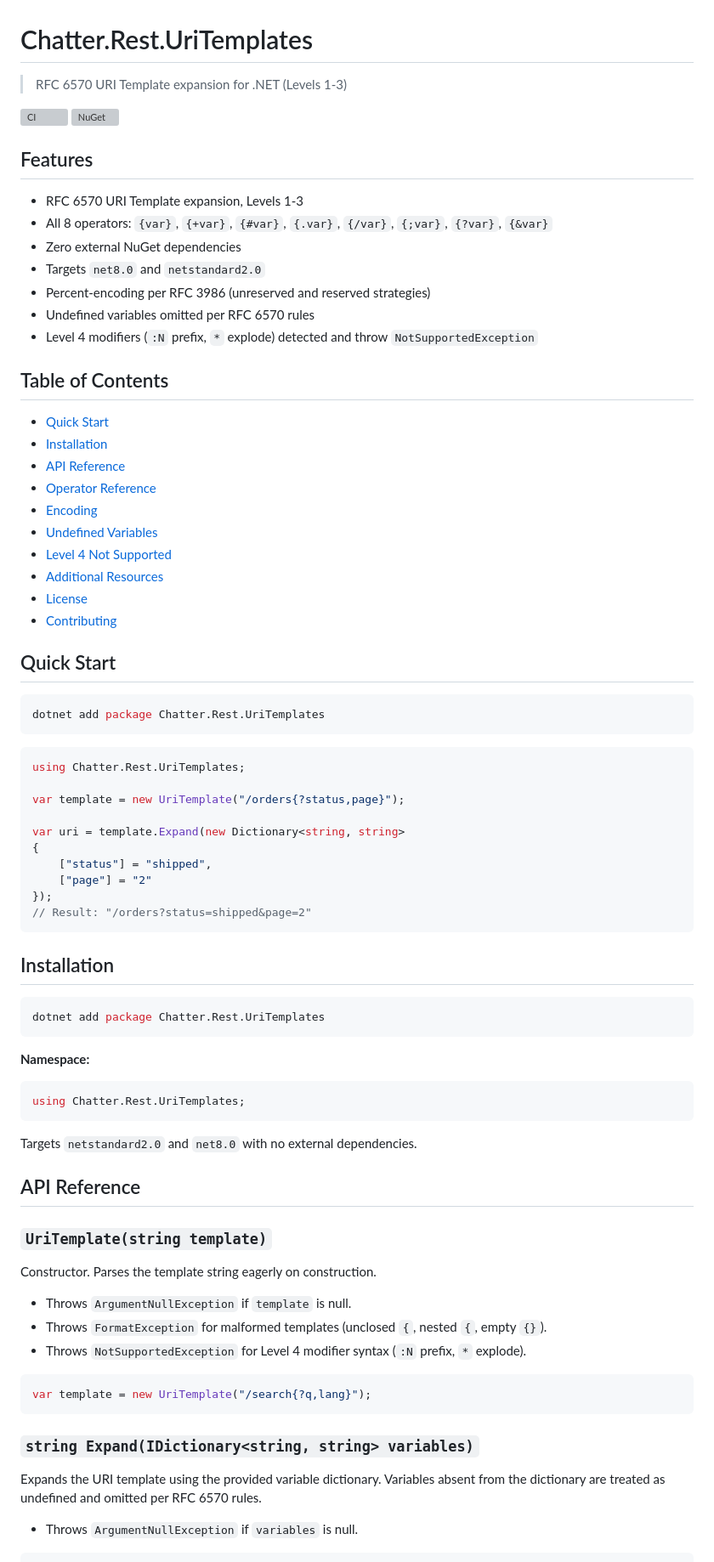
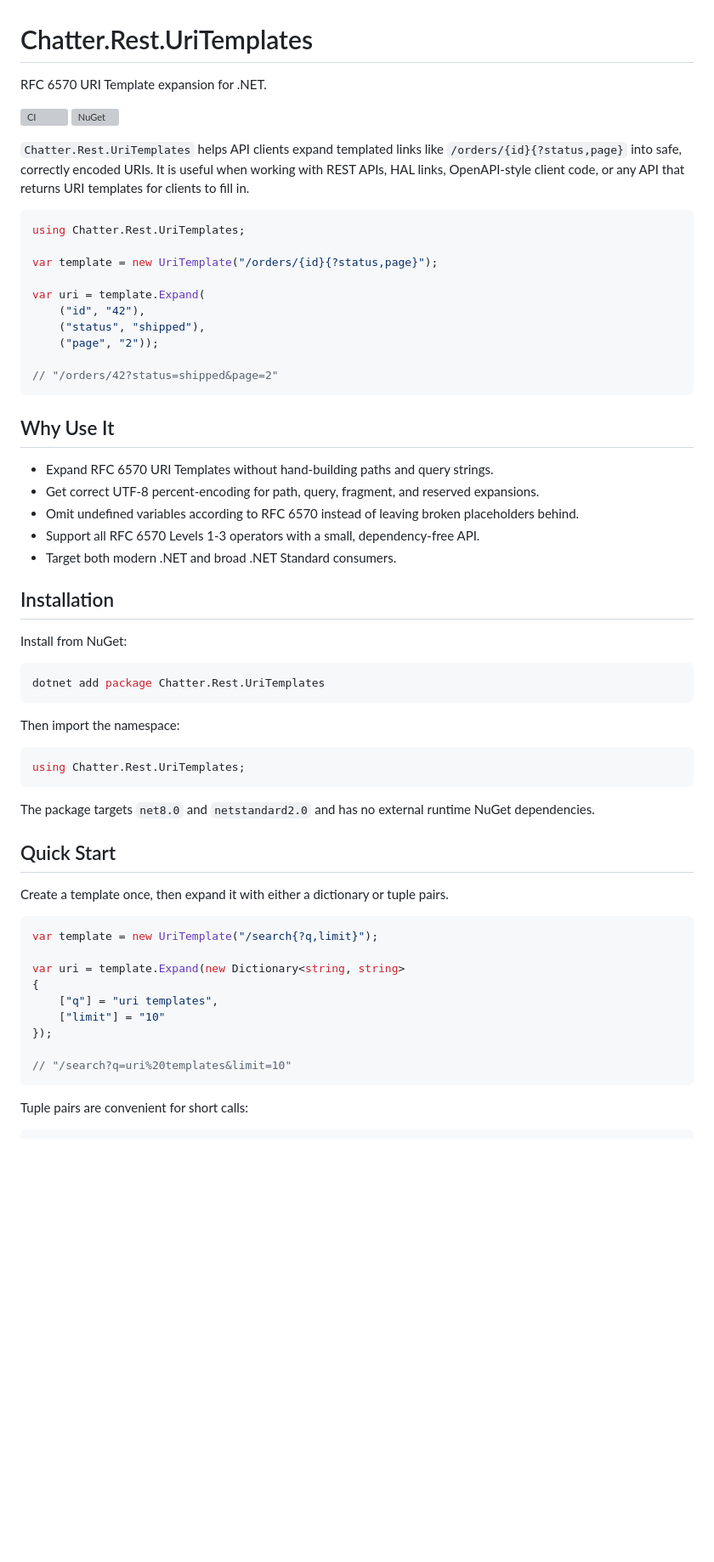
Before and after one commit to brenpike/Chatter.Rest.UriTemplates, a Markdown page: README.md, the part around one of its changes. Shown at 85% size. Drawn GitHub-style; blank space fills up the shorter version; grey boxes are pictures that could not be loaded.

Commit message:
docs: refresh consumer README (#5)

````diff
--- a/README.md
+++ b/README.md
@@ -1,84 +1,69 @@
 # Chatter.Rest.UriTemplates
 
-> RFC 6570 URI Template expansion for .NET (Levels 1-3)
+RFC 6570 URI Template expansion for .NET.
 
 [![CI](https://github.com/brenpike/Chatter.Rest.UriTemplates/actions/workflows/uritemplate-cicd.yml/badge.svg)](https://github.com/brenpike/Chatter.Rest.UriTemplates/actions/workflows/uritemplate-cicd.yml)
 [![NuGet](https://img.shields.io/nuget/v/Chatter.Rest.UriTemplates?label=Chatter.Rest.UriTemplates)](https://www.nuget.org/packages/Chatter.Rest.UriTemplates)
 
-## Features
+`Chatter.Rest.UriTemplates` helps API clients expand templated links like
+`/orders/{id}{?status,page}` into safe, correctly encoded URIs. It is useful
+when working with REST APIs, HAL links, OpenAPI-style client code, or any API
+that returns URI templates for clients to fill in.
 
-- RFC 6570 URI Template expansion, Levels 1-3
-- All 8 operators: `{var}`, `{+var}`, `{#var}`, `{.var}`, `{/var}`, `{;var}`, `{?var}`, `{&var}`
-- Zero external NuGet dependencies
-- Targets `net8.0` and `netstandard2.0`
-- Percent-encoding per RFC 3986 (unreserved and reserved strategies)
-- Undefined variables omitted per RFC 6570 rules
-- Level 4 modifiers (`:N` prefix, `*` explode) detected and throw `NotSupportedException`
+```csharp
+using Chatter.Rest.UriTemplates;
 
-## Table of Contents
+var template = new UriTemplate("/orders/{id}{?status,page}");
 
-- [Quick Start](#quick-start)
-- [Installation](#installation)
-- [API Reference](#api-reference)
-- [Operator Reference](#operator-reference)
-- [Encoding](#encoding)
-- [Undefined Variables](#undefined-variables)
-- [Level 4 Not Supported](#level-4-not-supported)
-- [Additional Resources](#additional-resources)
-- [License](#license)
-- [Contributing](#contributing)
+var uri = template.Expand(
+    ("id", "42"),
+    ("status", "shipped"),
+    ("page", "2"));
 
-## Quick Start
+// "/orders/42?status=shipped&page=2"
+```
+
+## Why Use It
+
+- Expand RFC 6570 URI Templates without hand-building paths and query strings.
+- Get correct UTF-8 percent-encoding for path, query, fragment, and reserved expansions.
+- Omit undefined variables according to RFC 6570 instead of leaving broken placeholders behind.
+- Support all RFC 6570 Levels 1-3 operators with a small, dependency-free API.
+- Target both modern .NET and broad .NET Standard consumers.
+
+## Installation
+
+Install from NuGet:
 
 ```bash
 dotnet add package Chatter.Rest.UriTemplates
 ```
 
-```csharp
-using Chatter.Rest.UriTemplates;
-
-var template = new UriTemplate("/orders{?status,page}");
-
-var uri = template.Expand(new Dictionary<string, string>
-{
-    ["status"] = "shipped",
-    ["page"] = "2"
-});
-// Result: "/orders?status=shipped&page=2"
-```
-
-## Installation
-
-```bash
-dotnet add package Chatter.Rest.UriTemplates
-```
-
-**Namespace:**
+Then import the namespace:
 
 ```csharp
 using Chatter.Rest.UriTemplates;
 ```
 
-Targets `netstandard2.0` and `net8.0` with no external dependencies.
+The package targets `net8.0` and `netstandard2.0` and has no external runtime
+NuGet dependencies.
 
-## API Reference
+## Quick Start
 
-### `UriTemplate(string template)`
-
-Constructor. Parses the template string eagerly on construction.
-
-- Throws `ArgumentNullException` if `template` is null.
-- Throws `FormatException` for malformed templates (unclosed `{`, nested `{`, empty `{}`).
-- Throws `NotSupportedException` for Level 4 modifier syntax (`:N` prefix, `*` explode).
+Create a template once, then expand it with either a dictionary or tuple pairs.
 
 ```csharp
-var template = new UriTemplate("/search{?q,lang}");
+var template = new UriTemplate("/search{?q,limit}");
+
+var uri = template.Expand(new Dictionary<string, string>
+{
+    ["q"] = "uri templates",
+    ["limit"] = "10"
+});
+
+// "/search?q=uri%20templates&limit=10"
 ```
 
-### `string Expand(IDictionary<string, string> variables)`
-
-Expands the URI template using the provided variable dictionary. Variables absent from the dictionary are treated as undefined and omitted per RFC 6570 rules.
-
-- Throws `ArgumentNullException` if `variables` is null.
+Tuple pairs are convenient for short calls:
 
 ```csharp
````
Also changed, not shown: other parts of README.md (+195 -99 lines).
